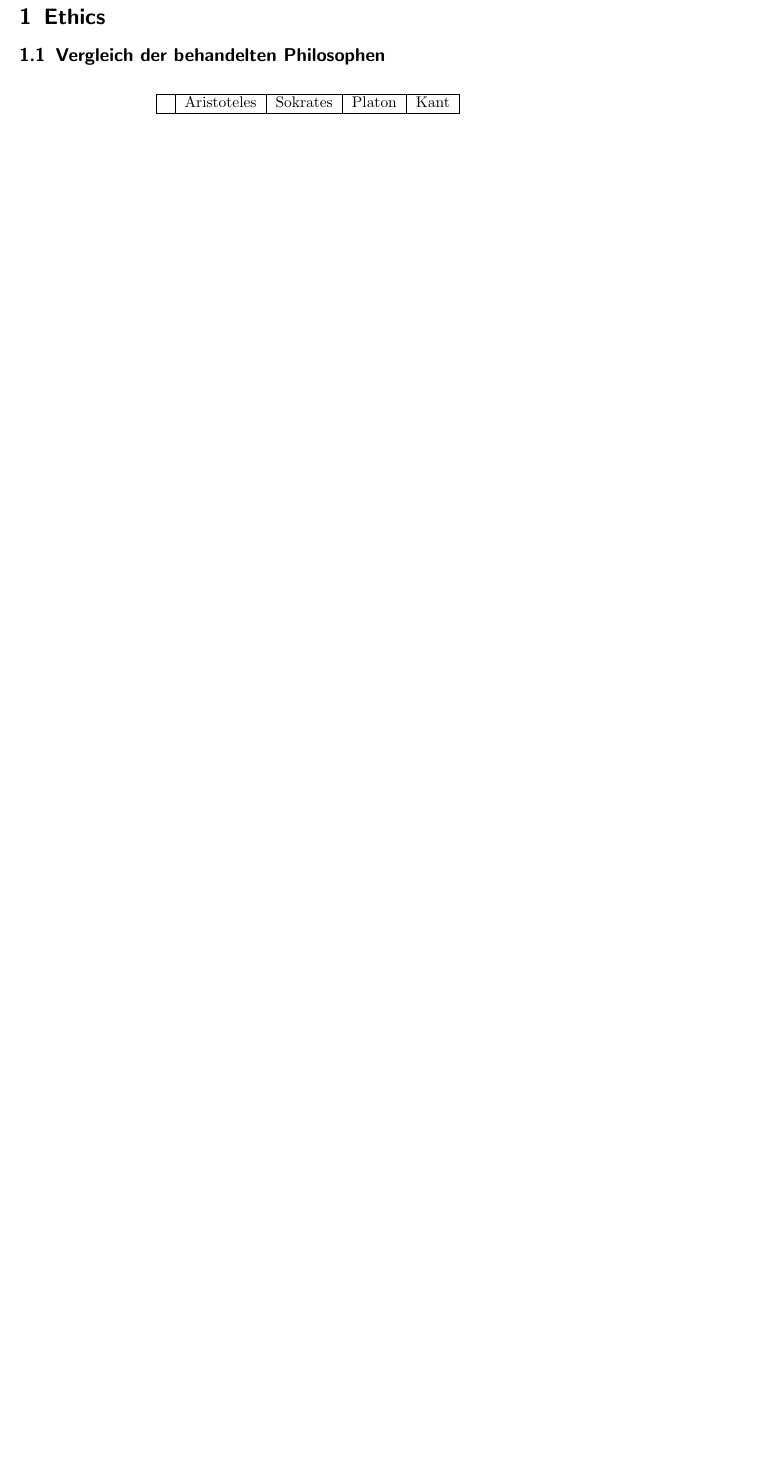
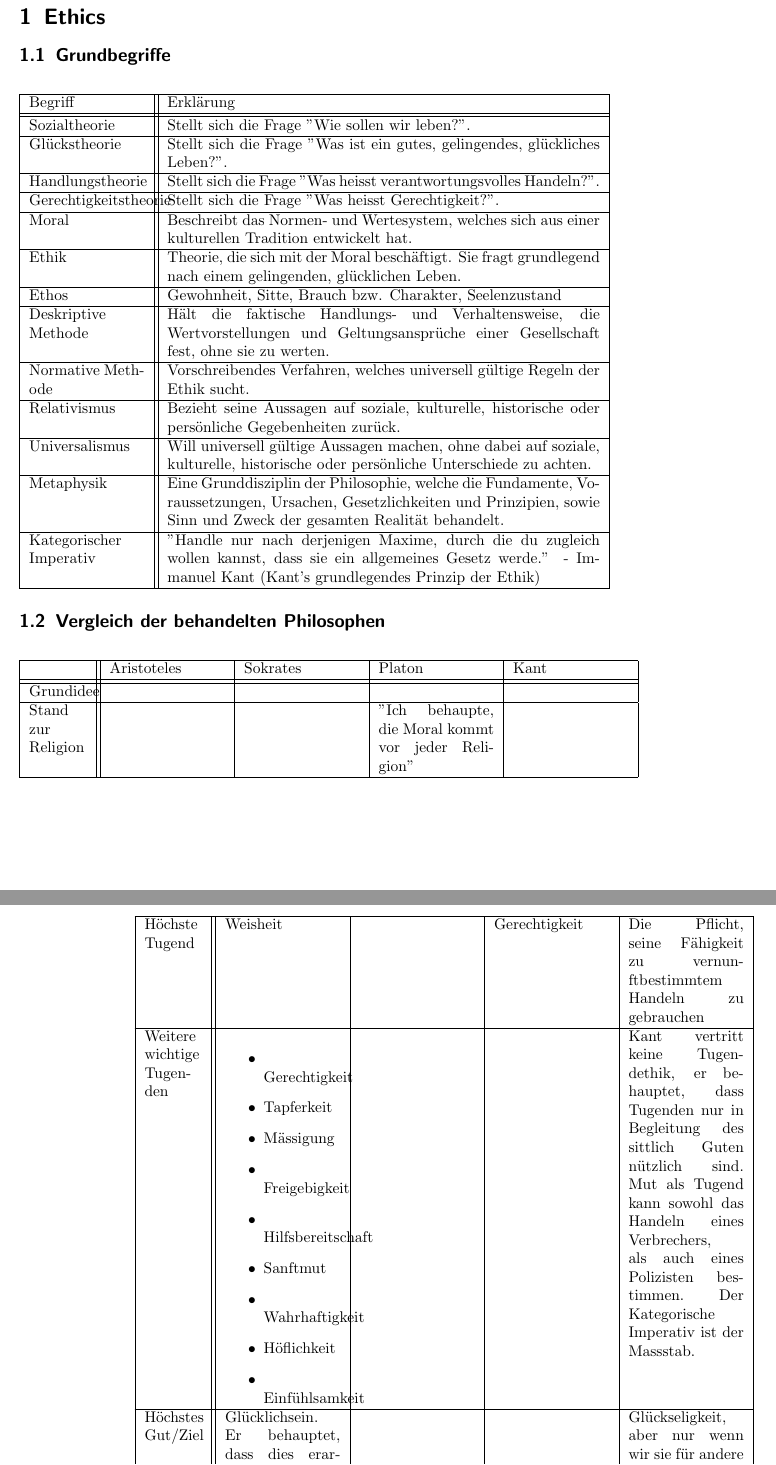
Before and after one commit to HSR-Stud/Ethics, a LaTeX document (CM_Ethics.tex, which reads sections/Ethics.tex): part of the page before the commit and two parts of pages 1 and 2 of 3 after it, the two joined at a grey line, cut so that both start at the same text, the shorter picture padded with empty space. Compiled offline with pdfLaTeX; a LaTeX package or settings file that is missing is left out.

Commit message:
Subsections "Grundbegriffe" und "Vergleich der behandelten Philosophen" hinzugefügt.

```diff
--- a/CM_Ethics.tex
+++ b/CM_Ethics.tex
@@ -7,6 +7,9 @@
 \documentclass[10pt,twoside,a4paper,fleqn]{scrartcl}
 
 \usepackage{longtable}
+\usepackage{hhline}
+\usepackage{textcomp}
+
 \include{header/zusammenfassung}
 
 \usepackage{colortbl}
--- a/sections/Ethics.tex
+++ b/sections/Ethics.tex
@@ -1,7 +1,99 @@
 \section{Ethics}
+	\subsection{Grundbegriffe}
+
+		\begin{longtable}{|p{0.2\textwidth}||p{0.75\textwidth}|}
+			\hline
+			Begriff
+				& Erklärung\\
+			\hhline{|=#=|}
+			Sozialtheorie
+				& Stellt sich die Frage "Wie sollen wir leben?".\\
+			\hline
+			Glückstheorie
+				& Stellt sich die Frage "Was ist ein gutes, gelingendes, glückliches Leben?".\\
+			\hline
+			Handlungstheorie
+				& Stellt sich die Frage "Was heisst verantwortungsvolles Handeln?".\\
+			\hline
+			Gerechtigkeitstheorie
+				& Stellt sich die Frage "Was heisst Gerechtigkeit?".\\
+			\hline
+			Moral
+				& Beschreibt das Normen- und Wertesystem, welches sich aus einer kulturellen Tradition entwickelt hat.\\
+			\hline
+			Ethik
+				& Theorie, die sich mit der Moral beschäftigt. Sie fragt grundlegend nach einem gelingenden, glücklichen Leben.\\
+			\hline
+			Ethos
+				& Gewohnheit, Sitte, Brauch bzw. Charakter, Seelenzustand\\
+			\hline
+			Deskriptive Methode
+				& Hält die faktische Handlungs- und Verhaltensweise, die Wertvorstellungen und Geltungsansprüche einer Gesellschaft fest, ohne sie zu werten.\\
+			\hline
+			Normative Methode
+				& Vorschreibendes Verfahren, welches universell gültige Regeln der Ethik sucht.\\
+			\hline
+			Relativismus
+				& Bezieht seine Aussagen auf soziale, kulturelle, historische oder persönliche Gegebenheiten zurück.\\
+			\hline
+			Universalismus
+				& Will universell gültige Aussagen machen, ohne dabei auf soziale, kulturelle, historische oder persönliche Unterschiede zu achten.\\
+			\hline
+			Metaphysik
+				& Eine Grunddisziplin der Philosophie, welche die Fundamente, Voraussetzungen, Ursachen, Gesetzlichkeiten und Prinzipien, sowie Sinn und Zweck der gesamten Realität behandelt.\\
+			\hline
+			Kategorischer Imperativ
+				& ''Handle nur nach derjenigen Maxime, durch die du zugleich wollen kannst, dass sie ein allgemeines Gesetz werde.'' - Immanuel Kant (Kant's grundlegendes Prinzip der Ethik)\\
+			\hline
+		\end{longtable}
 
 	\subsection{Vergleich der behandelten Philosophen}
-		\begin{longtable}{|l|l|l|l|l|}
+
+		\begin{longtable}{|p{0.1\textwidth}||p{0.2\textwidth}|p{0.2\textwidth}|p{0.2\textwidth}|p{0.2\textwidth}|}
 			\hline
-				& Aristoteles & Sokrates & Platon & Kant \\
+				& Aristoteles
+				& Sokrates
+				& Platon
+				& Kant \\
+			\hhline{|=#=|=|=|=|}
+			Grundidee
+				&
+				&
+				&
+				& \\
 			\hline
+			Stand zur Religion
+				&
+				&
+				& ''Ich behaupte, die Moral kommt vor jeder Religion''
+				& \\
+			\hline
+			Höchste\newline Tugend
+				& Weisheit
+				&
+				& Gerechtigkeit
+				& Die Pflicht, seine Fähigkeit zu vernunftbestimmtem Handeln zu gebrauchen\\
+			\hline
+			Weitere wichtige Tugenden
+				&
+					\begin{itemize}
+						\item Gerechtigkeit
+						\item Tapferkeit
+						\item Mässigung
+						\item Freigebigkeit
+						\item Hilfsbereitschaft
+						\item Sanftmut
+						\item Wahrhaftigkeit
+						\item Höflichkeit
+						\item Einfühlsamkeit
+					\end{itemize}
+				&
+				&
+				& Kant vertritt keine Tugendethik, er behauptet, dass Tugenden nur in Begleitung des sittlich Guten nützlich sind. Mut als Tugend kann sowohl das Handeln eines Verbrechers, als auch eines Polizisten bestimmen. Der Kategorische Imperativ ist der Massstab.\\
+			\hline
+			Höchstes\newline Gut/Ziel
+				& Glücklichsein. Er behauptet, dass dies erarbeitet werden kann.
+				&
+				&
+				& Glückseligkeit, aber nur wenn wir sie für andere anstreben. \\
+			\hline
```
Also changed, not shown: sections/Ethics.tex (5 more changed lines).
